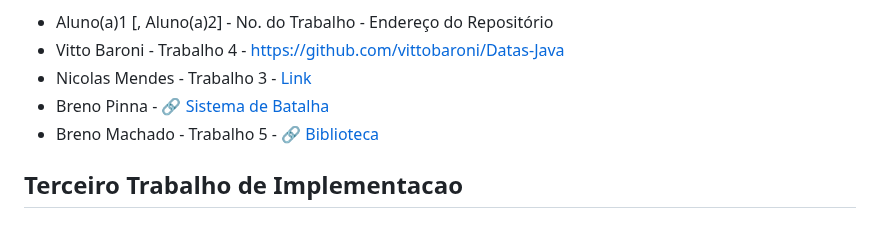
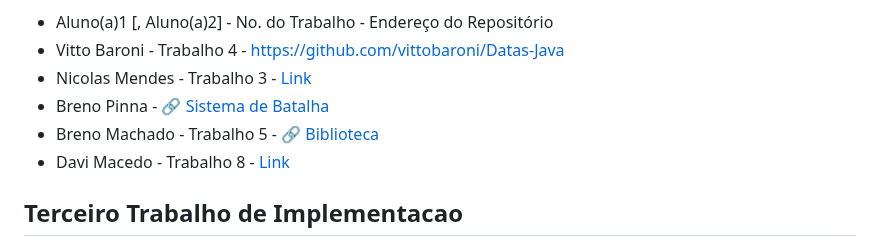
Before and after one commit to carlosbazilio/trabalho_lp, a Markdown page: README.md, the part around the change. Rendered like a GitHub page.

```diff
--- a/README.md
+++ b/README.md
@@ -41,6 +41,7 @@ Neste trabalho vocês devem implementar **e incrementar** algum dos trabalhos di
 - Nicolas Mendes - Trabalho 3 - [Link](https://github.com/oNicorasu/Trab-de-PP)
 - Breno Pinna - :link: [Sistema de Batalha](https://github.com/brenopinna/trabalho_pp_sistema_de_batalha/)
 - Breno Machado - Trabalho 5 - :link: [Biblioteca](https://github.com/BMO-O/Biblioteca)
+- Davi Macedo - Trabalho 8 - [Link](https://github.com/dkm05/trabalho_pp_2)
 
 ## Terceiro Trabalho de Implementacao
 
```
